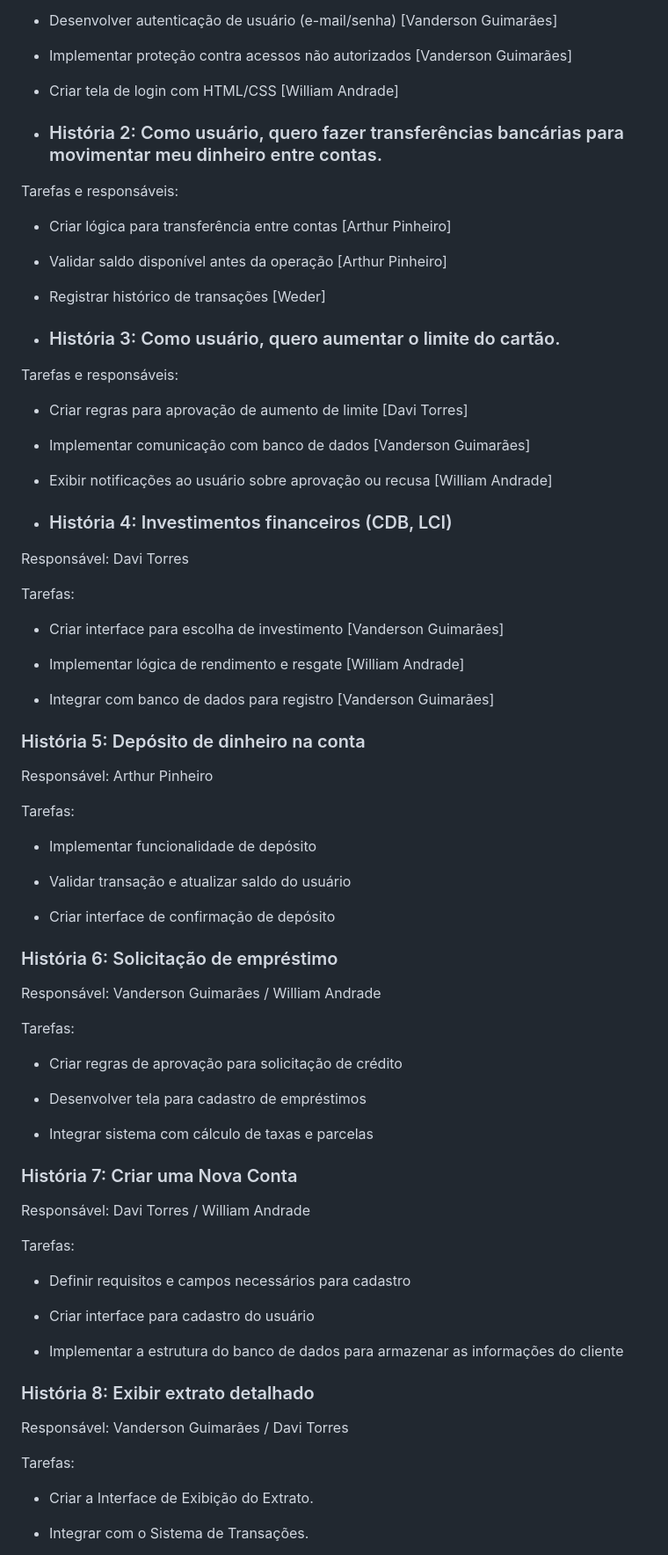
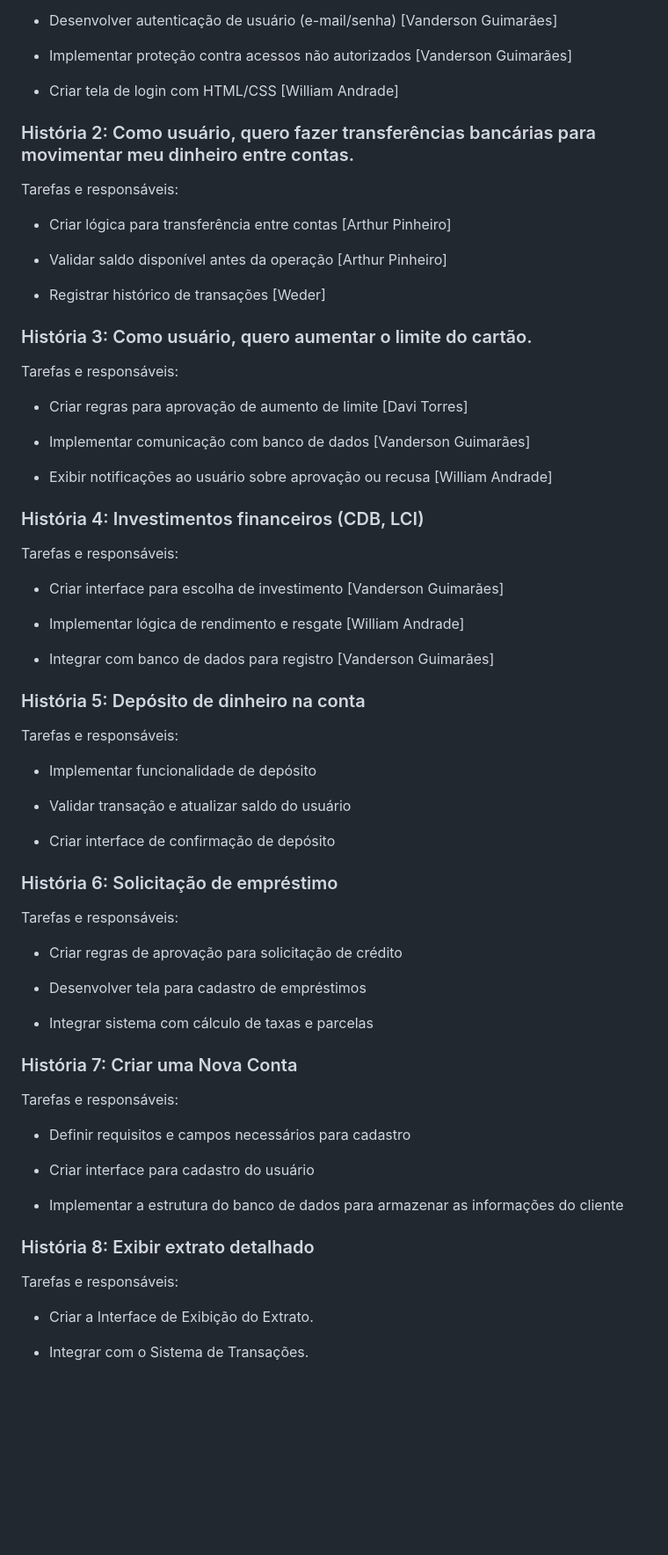
Before and after one commit to Vanderson-Dev/Engenharia-Software-Projeto, a Markdown page: README.md, the part around one of its changes. Shown at 88% size. GitHub-like rendering; blank space fills up the shorter version.

```diff
--- a/README.md
+++ b/README.md
@@ -45,7 +45,7 @@ Tarefas e responsáveis:
 
 - Criar tela de login com HTML/CSS [William Andrade]
 
-- ### História 2: Como usuário, quero fazer transferências bancárias para movimentar meu dinheiro entre contas.
+### História 2: Como usuário, quero fazer transferências bancárias para movimentar meu dinheiro entre contas.
 
 Tarefas e responsáveis:
 
@@ -55,7 +55,7 @@ Tarefas e responsáveis:
 
 - Registrar histórico de transações [Weder]
 
-- ### História 3: Como usuário, quero aumentar o limite do cartão.
+### História 3: Como usuário, quero aumentar o limite do cartão.
 
 Tarefas e responsáveis:
 
@@ -65,11 +65,9 @@ Tarefas e responsáveis:
 
 - Exibir notificações ao usuário sobre aprovação ou recusa [William Andrade]
 
- - ### História 4: Investimentos financeiros (CDB, LCI)
+### História 4: Investimentos financeiros (CDB, LCI)
 
-Responsável: Davi Torres
-
-Tarefas:
+Tarefas e responsáveis:
 
 - Criar interface para escolha de investimento [Vanderson Guimarães]
 
@@ -79,9 +77,7 @@ Tarefas:
 
 ### História 5: Depósito de dinheiro na conta
 
-Responsável: Arthur Pinheiro
-
-Tarefas:
+Tarefas e responsáveis:
 
 - Implementar funcionalidade de depósito
 
@@ -91,9 +87,7 @@ Tarefas:
 
 ### História 6: Solicitação de empréstimo
 
-Responsável: Vanderson Guimarães / William Andrade
-
-Tarefas:
+Tarefas e responsáveis:
 
 - Criar regras de aprovação para solicitação de crédito
 
@@ -103,9 +97,7 @@ Tarefas:
 
 ### História 7: Criar uma Nova Conta
 
-Responsável: Davi Torres / William Andrade
-
-Tarefas:
+Tarefas e responsáveis:
 
 - Definir requisitos e campos necessários para cadastro
 
@@ -115,9 +107,7 @@ Tarefas:
 
 ### História 8: Exibir extrato detalhado
 
-Responsável: Vanderson Guimarães / Davi Torres
-
-Tarefas:
+Tarefas e responsáveis:
 
 - Criar a Interface de Exibição do Extrato.
 
```
Also changed, not shown: other parts of README.md (+1 -3 lines).
